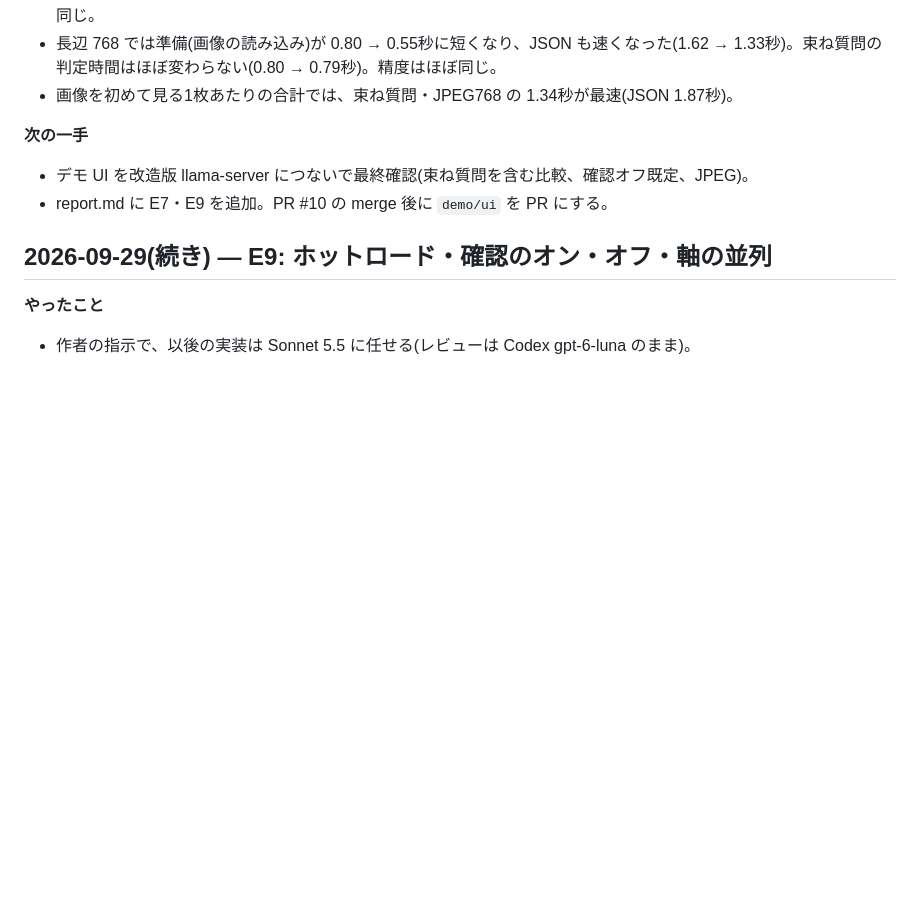
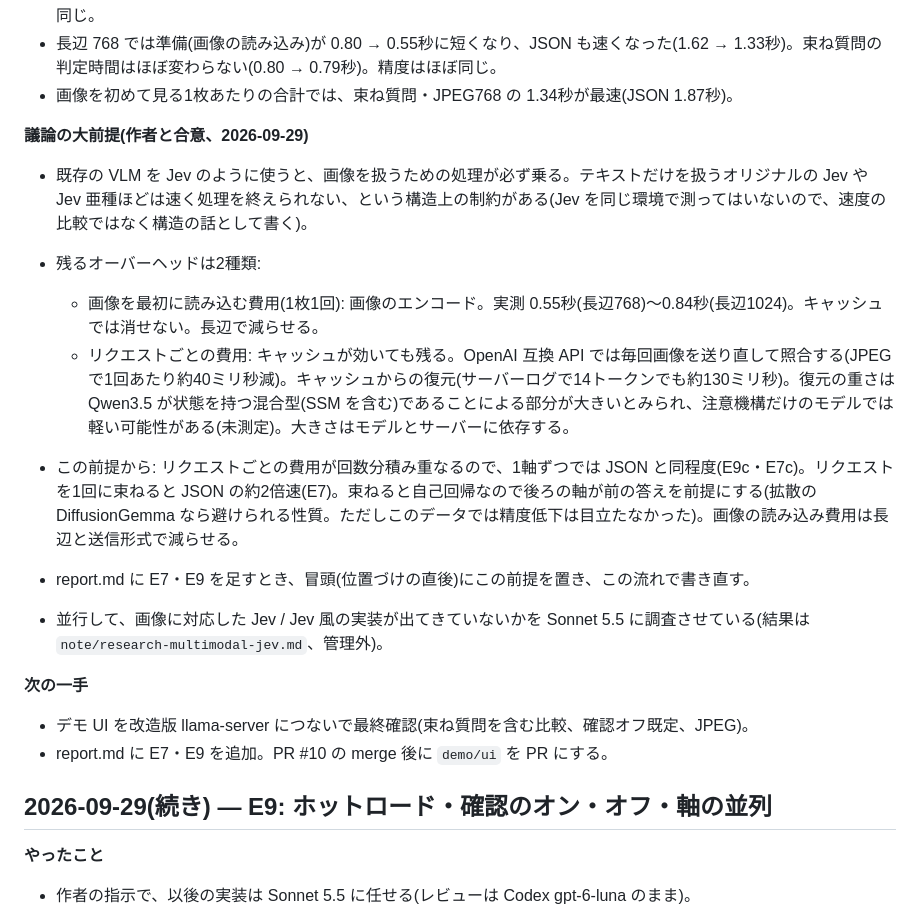
Before and after one commit to Yumeno/vlm-decision-classifier, a Markdown page: doc/worklog.md, the part around the change. Rendered like a GitHub page; blank space fills up the shorter version.

Commit message:
worklog: 議論の大前提(画像を扱うことによる必須のオーバーヘッド)を記録
Co-Authored-By: Claude Opus 5.5 (1M context) <noreply@anthropic.com>

```diff
--- a/doc/worklog.md
+++ b/doc/worklog.md
@@ -67,6 +67,16 @@
 - JPEG で1軸ずつは約0.3秒速くなった(1リクエストあたり約40ミリ秒、画像の送り直しが軽くなった分)。精度はほぼ同じ。
 - 長辺 768 では準備(画像の読み込み)が 0.80 → 0.55秒に短くなり、JSON も速くなった(1.62 → 1.33秒)。束ね質問の判定時間はほぼ変わらない(0.80 → 0.79秒)。精度はほぼ同じ。
 - 画像を初めて見る1枚あたりの合計では、束ね質問・JPEG768 の 1.34秒が最速(JSON 1.87秒)。
+
+**議論の大前提(作者と合意、2026-09-29)**
+- 既存の VLM を Jev のように使うと、画像を扱うための処理が必ず乗る。テキストだけを扱うオリジナルの Jev や Jev 亜種ほどは速く処理を終えられない、という構造上の制約がある(Jev を同じ環境で測ってはいないので、速度の比較ではなく構造の話として書く)。
+- 残るオーバーヘッドは2種類:
+  - 画像を最初に読み込む費用(1枚1回): 画像のエンコード。実測 0.55秒(長辺768)〜0.84秒(長辺1024)。キャッシュでは消せない。長辺で減らせる。
+  - リクエストごとの費用: キャッシュが効いても残る。OpenAI 互換 API では毎回画像を送り直して照合する(JPEG で1回あたり約40ミリ秒減)。キャッシュからの復元(サーバーログで14トークンでも約130ミリ秒)。復元の重さは Qwen3.5 が状態を持つ混合型(SSM を含む)であることによる部分が大きいとみられ、注意機構だけのモデルでは軽い可能性がある(未測定)。大きさはモデルとサーバーに依存する。
+- この前提から: リクエストごとの費用が回数分積み重なるので、1軸ずつでは JSON と同程度(E9c・E7c)。リクエストを1回に束ねると JSON の約2倍速(E7)。束ねると自己回帰なので後ろの軸が前の答えを前提にする(拡散の DiffusionGemma なら避けられる性質。ただしこのデータでは精度低下は目立たなかった)。画像の読み込み費用は長辺と送信形式で減らせる。
+- report.md に E7・E9 を足すとき、冒頭(位置づけの直後)にこの前提を置き、この流れで書き直す。
+
+- 並行して、画像に対応した Jev / Jev 風の実装が出てきていないかを Sonnet 5.5 に調査させている(結果は `note/research-multimodal-jev.md`、管理外)。
 
 **次の一手**
 - デモ UI を改造版 llama-server につないで最終確認(束ね質問を含む比較、確認オフ既定、JPEG)。
```
